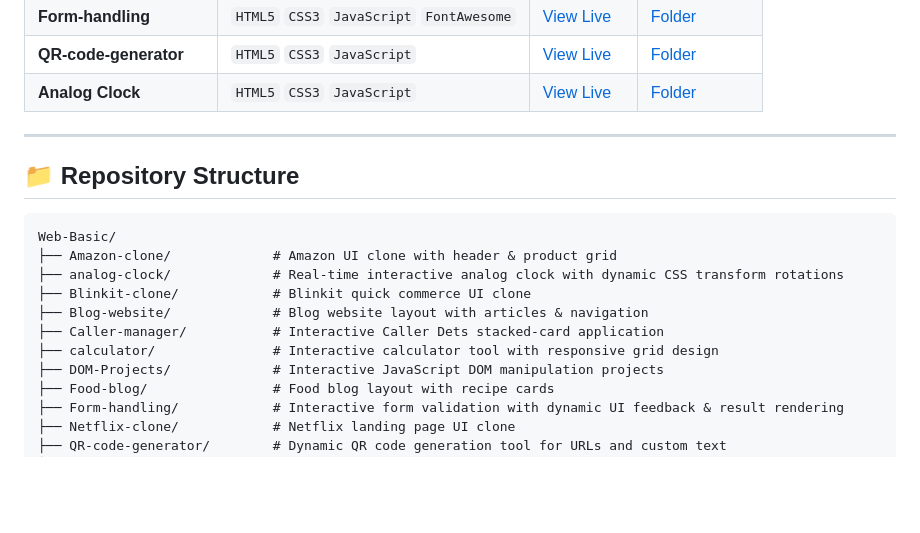
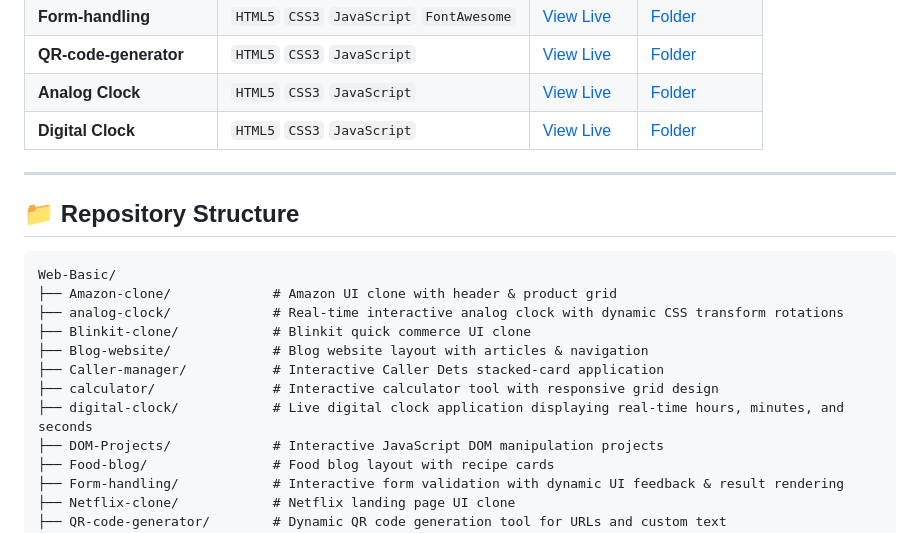
Before and after one commit to SakshamShukla63/Web-Basic, a Markdown page: README.md, the part around the change. Rendered like a GitHub page; blank space fills up the shorter version.

```diff
--- a/README.md
+++ b/README.md
@@ -24,6 +24,7 @@ Welcome to my web development repository! This repository features essential web
 | **Form-handling** | `HTML5` `CSS3` `JavaScript` `FontAwesome` | [View Live](https://SakshamShukla63.github.io/Web-Basic/Form-handling/) | [Folder](./Form-handling) |
 | **QR-code-generator** | `HTML5` `CSS3` `JavaScript` | [View Live](https://SakshamShukla63.github.io/Web-Basic/QR-code-generator/) | [Folder](./QR-code-generator) |
 | **Analog Clock** | `HTML5` `CSS3` `JavaScript` | [View Live](https://SakshamShukla63.github.io/Web-Basic/analog-clock/) | [Folder](./analog-clock) |
+| **Digital Clock** | `HTML5` `CSS3` `JavaScript` | [View Live](https://SakshamShukla63.github.io/Web-Basic/digital-clock/) | [Folder](./digital-clock) |
 
 ---
 
@@ -37,6 +38,7 @@ Web-Basic/
 ├── Blog-website/             # Blog website layout with articles & navigation
 ├── Caller-manager/           # Interactive Caller Dets stacked-card application
 ├── calculator/               # Interactive calculator tool with responsive grid design
+├── digital-clock/            # Live digital clock application displaying real-time hours, minutes, and seconds
 ├── DOM-Projects/             # Interactive JavaScript DOM manipulation projects
 ├── Food-blog/                # Food blog layout with recipe cards
 ├── Form-handling/            # Interactive form validation with dynamic UI feedback & result rendering
```
